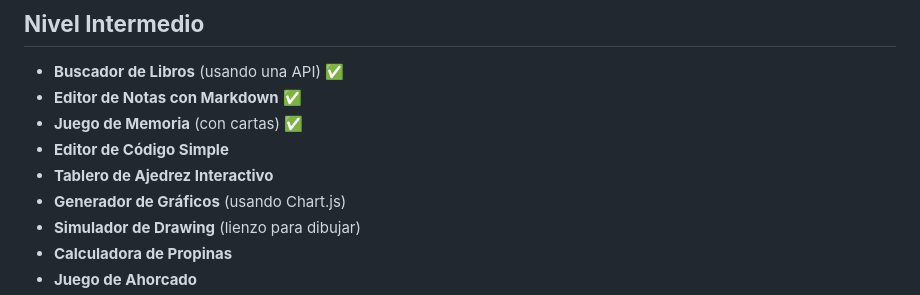
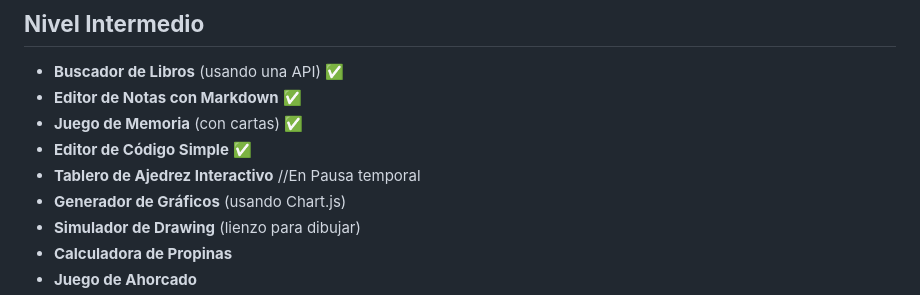
Before and after one commit to ErDekas/100-Proyectos-JS, a Markdown page: Readme.md, the part around the change. Drawn GitHub-style.

Commit message:
Actualización del README

```diff
--- a/Readme.md
+++ b/Readme.md
@@ -34,8 +34,8 @@
 - **Buscador de Libros** (usando una API) ✅
 - **Editor de Notas con Markdown** ✅
 - **Juego de Memoria** (con cartas) ✅
-- **Editor de Código Simple**
-- **Tablero de Ajedrez Interactivo**
+- **Editor de Código Simple** ✅
+- **Tablero de Ajedrez Interactivo** //En Pausa temporal
 - **Generador de Gráficos** (usando Chart.js)
 - **Simulador de Drawing** (lienzo para dibujar)
 - **Calculadora de Propinas**
```
